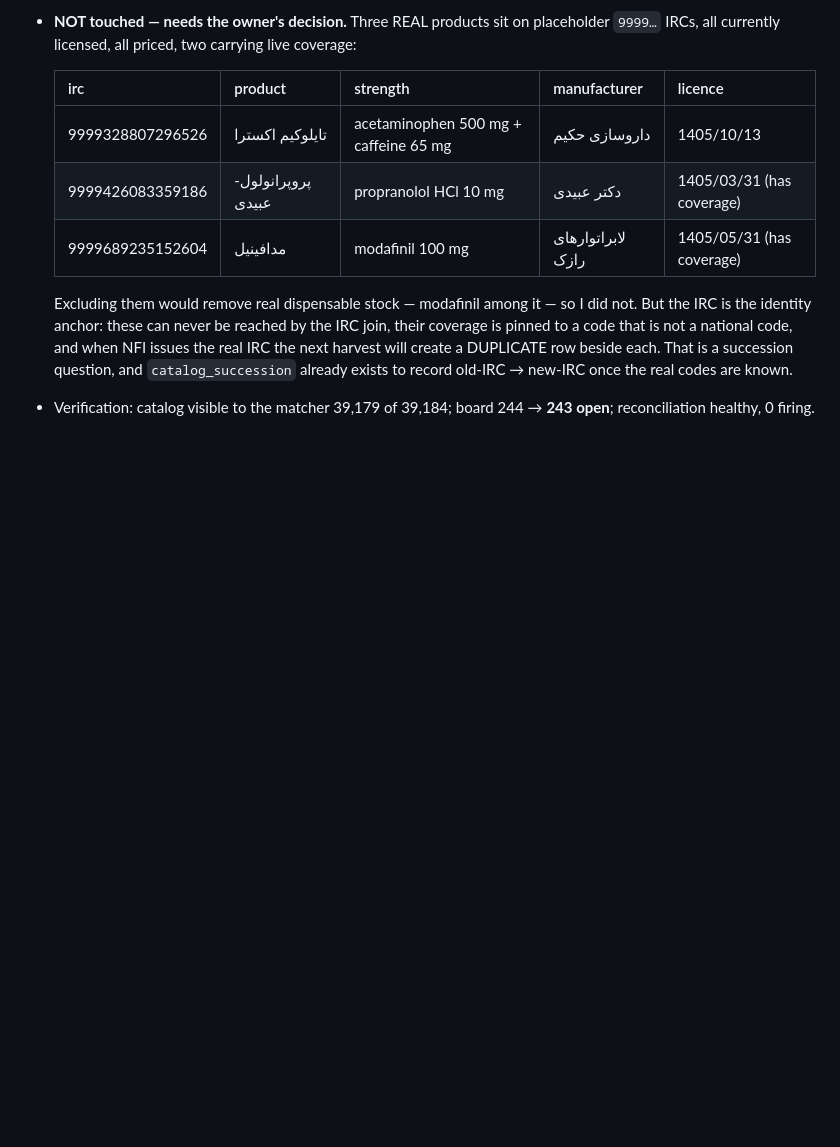
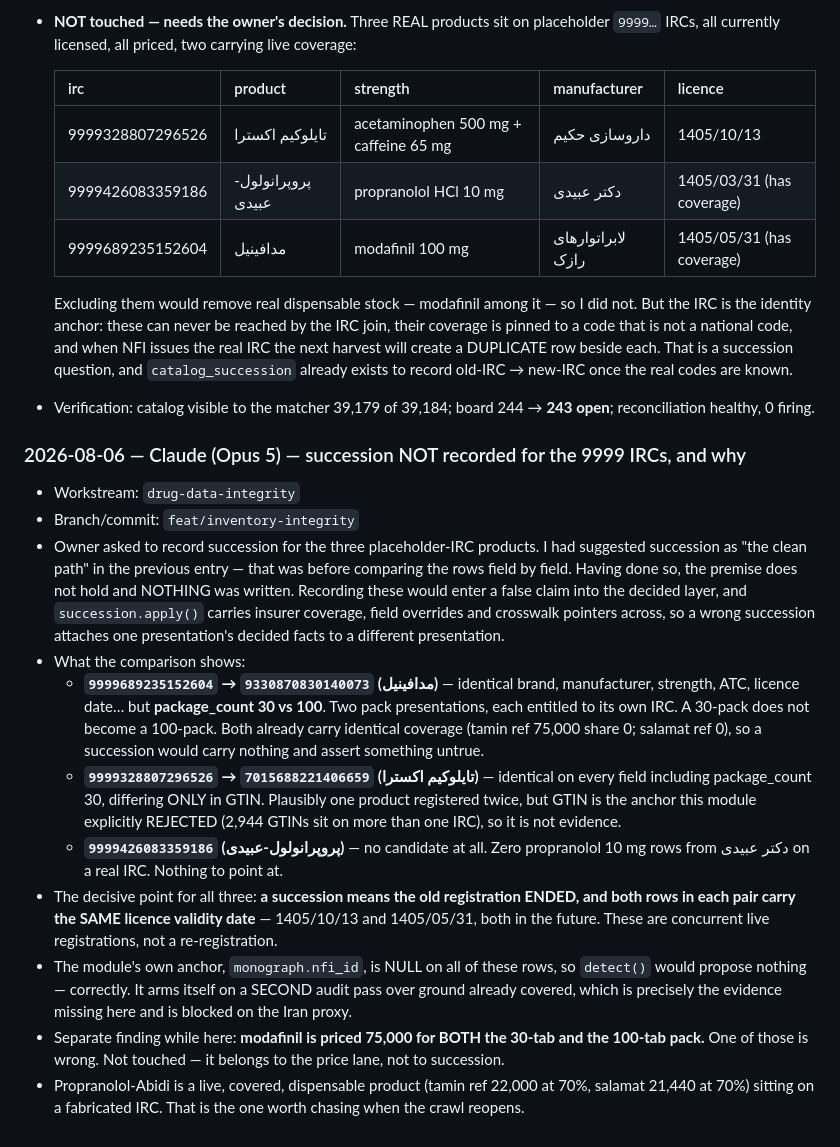
Before and after one commit to sasha-dianat/PharmPilot, a Markdown page: docs/ai-context/AI_COLLABORATION.md, the part around the change. GitHub-like rendering; blank space fills up the shorter version.

Commit message:
docs(catalog): why the 9999 successions were not recorded
I suggested succession as the clean path before comparing the rows. Having
compared them, the premise fails and nothing was written — succession.apply()
carries coverage, overrides and crosswalk pointers, so a false succession
attaches one presentation's decided facts to another.

Modafinil's pair is identical except package_count 30 versus 100: two pack
presentations, each entitled to its own IRC, and both already carrying the same
coverage. Tylokim Extra's pair differs only in GTIN, which is the anchor this
module explicitly rejected — 2,944 GTINs sit on more than one IRC. And
Propranolol-Abidi has no candidate at all.

The decisive point is common to all three: a succession means the old
registration ended, and both rows in each pair carry the same future licence
date. These are concurrent live registrations. monograph.nfi_id is null on every
one of them, so detect() would propose nothing, correctly — it arms on a second
audit pass, which is what is actually missing.

Noted in passing: modafinil is priced 75,000 for both the 30-tab and the 100-tab
pack. One is wrong; that belongs to the price lane.

Co-Authored-By: Claude Opus 5 <noreply@anthropic.com>

```diff
--- a/docs/ai-context/AI_COLLABORATION.md
+++ b/docs/ai-context/AI_COLLABORATION.md
@@ -890,3 +890,42 @@ model must append an acceptance entry before editing.
   exists to record old-IRC → new-IRC once the real codes are known.
 - Verification: catalog visible to the matcher 39,179 of 39,184; board 244 →
   **243 open**; reconciliation healthy, 0 firing.
+
+### 2026-08-06 — Claude (Opus 5) — succession NOT recorded for the 9999 IRCs, and why
+
+- Workstream: `drug-data-integrity`
+- Branch/commit: `feat/inventory-integrity`
+- Owner asked to record succession for the three placeholder-IRC products. I had
+  suggested succession as "the clean path" in the previous entry — that was
+  before comparing the rows field by field. Having done so, the premise does not
+  hold and NOTHING was written. Recording these would enter a false claim into
+  the decided layer, and `succession.apply()` carries insurer coverage, field
+  overrides and crosswalk pointers across, so a wrong succession attaches one
+  presentation's decided facts to a different presentation.
+- What the comparison shows:
+  - **`9999689235152604` → `9330870830140073` (مدافینیل)** — identical brand,
+    manufacturer, strength, ATC, licence date… but **package_count 30 vs 100**.
+    Two pack presentations, each entitled to its own IRC. A 30-pack does not
+    become a 100-pack. Both already carry identical coverage (tamin ref 75,000
+    share 0; salamat ref 0), so a succession would carry nothing and assert
+    something untrue.
+  - **`9999328807296526` → `7015688221406659` (تایلوکیم اکسترا)** — identical on
+    every field including package_count 30, differing ONLY in GTIN. Plausibly one
+    product registered twice, but GTIN is the anchor this module explicitly
+    REJECTED (2,944 GTINs sit on more than one IRC), so it is not evidence.
+  - **`9999426083359186` (پروپرانولول-عبیدی)** — no candidate at all. Zero
+    propranolol 10 mg rows from دکتر عبیدی on a real IRC. Nothing to point at.
+- The decisive point for all three: **a succession means the old registration
+  ENDED, and both rows in each pair carry the SAME licence validity date** —
+  1405/10/13 and 1405/05/31, both in the future. These are concurrent live
+  registrations, not a re-registration.
+- The module's own anchor, `monograph.nfi_id`, is NULL on all of these rows, so
+  `detect()` would propose nothing — correctly. It arms itself on a SECOND audit
+  pass over ground already covered, which is precisely the evidence missing here
+  and is blocked on the Iran proxy.
+- Separate finding while here: **modafinil is priced 75,000 for BOTH the 30-tab
+  and the 100-tab pack.** One of those is wrong. Not touched — it belongs to the
+  price lane, not to succession.
+- Propranolol-Abidi is a live, covered, dispensable product (tamin ref 22,000 at
+  70%, salamat 21,440 at 70%) sitting on a fabricated IRC. That is the one worth
+  chasing when the crawl reopens.
```
